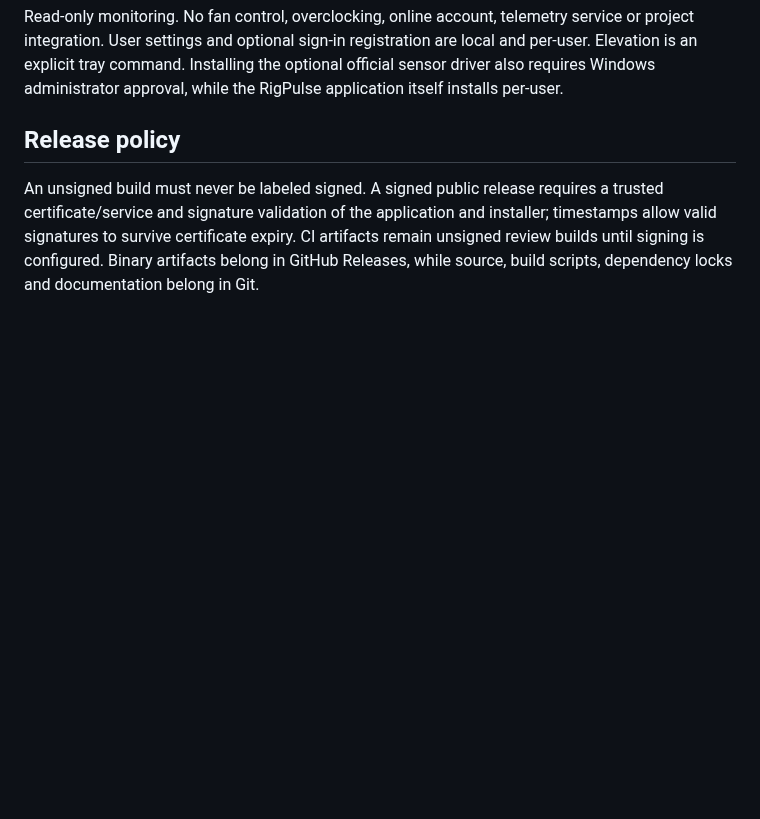
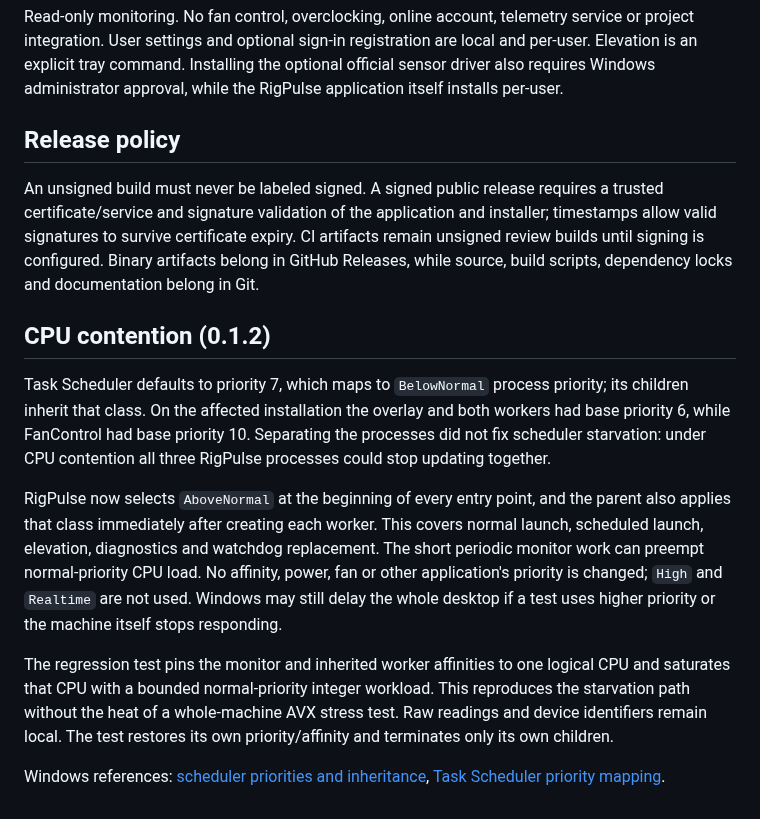
Before and after one commit to nazntrade/rigpulse, a Markdown page: docs/DESIGN.md, the part around the change. Drawn GitHub-style; blank space fills up the shorter version.

```diff
--- a/docs/DESIGN.md
+++ b/docs/DESIGN.md
@@ -20,3 +20,13 @@ Read-only monitoring. No fan control, overclocking, online account, telemetry se
 ## Release policy
 
 An unsigned build must never be labeled signed. A signed public release requires a trusted certificate/service and signature validation of the application and installer; timestamps allow valid signatures to survive certificate expiry. CI artifacts remain unsigned review builds until signing is configured. Binary artifacts belong in GitHub Releases, while source, build scripts, dependency locks and documentation belong in Git.
+
+## CPU contention (0.1.2)
+
+Task Scheduler defaults to priority 7, which maps to `BelowNormal` process priority; its children inherit that class. On the affected installation the overlay and both workers had base priority 6, while FanControl had base priority 10. Separating the processes did not fix scheduler starvation: under CPU contention all three RigPulse processes could stop updating together.
+
+RigPulse now selects `AboveNormal` at the beginning of every entry point, and the parent also applies that class immediately after creating each worker. This covers normal launch, scheduled launch, elevation, diagnostics and watchdog replacement. The short periodic monitor work can preempt normal-priority CPU load. No affinity, power, fan or other application's priority is changed; `High` and `Realtime` are not used. Windows may still delay the whole desktop if a test uses higher priority or the machine itself stops responding.
+
+The regression test pins the monitor and inherited worker affinities to one logical CPU and saturates that CPU with a bounded normal-priority integer workload. This reproduces the starvation path without the heat of a whole-machine AVX stress test. Raw readings and device identifiers remain local. The test restores its own priority/affinity and terminates only its own children.
+
+Windows references: [scheduler priorities and inheritance](https://learn.microsoft.com/en-us/windows/win32/procthread/scheduling-priorities), [Task Scheduler priority mapping](https://learn.microsoft.com/en-us/windows/win32/taskschd/tasksettings-priority).
```
Also changed, not shown: CHANGELOG.md (added, +16 -0 lines), README.md (+3 -3 lines), docs/TESTING.md (+30 -0 lines), docs/rigpulse-demo.png, 9 other files.
